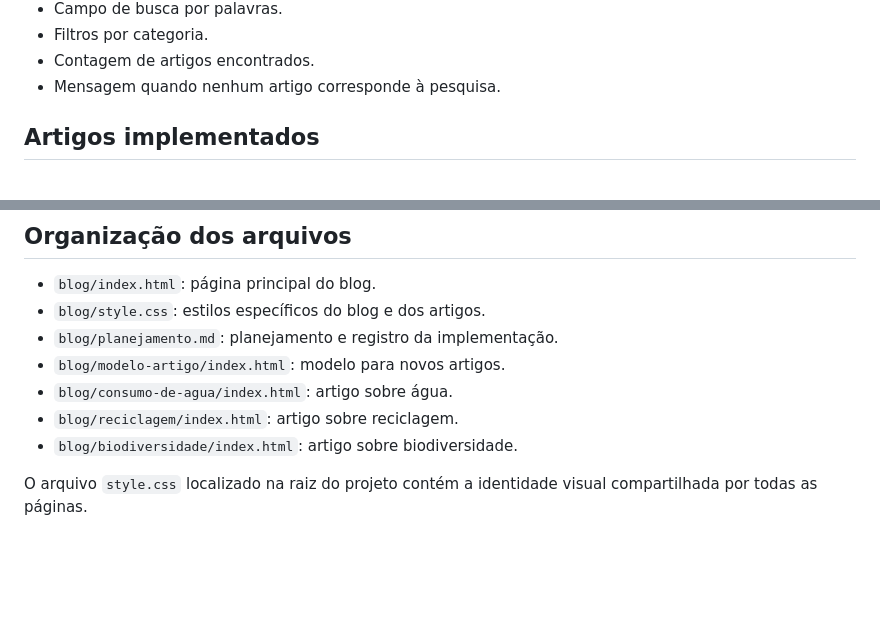
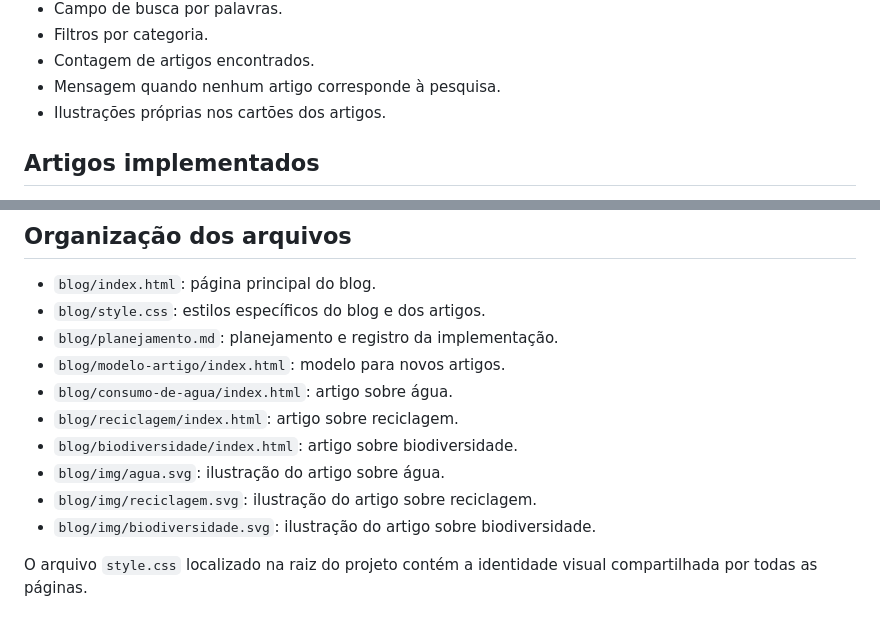
Before and after one commit to FelipeTeoS/ECOnscientizacao, a Markdown page: blog/planejamento.md, 2 parts joined by grey strips. GitHub-like rendering; blank space fills up the shorter version.

```diff
--- a/blog/planejamento.md
+++ b/blog/planejamento.md
@@ -24,6 +24,7 @@ A página principal do blog possui:
 - Filtros por categoria.
 - Contagem de artigos encontrados.
 - Mensagem quando nenhum artigo corresponde à pesquisa.
+- Ilustrações próprias nos cartões dos artigos.
 
 ## Artigos implementados
 
@@ -51,6 +52,9 @@ Cada artigo possui:
 - `blog/consumo-de-agua/index.html`: artigo sobre água.
 - `blog/reciclagem/index.html`: artigo sobre reciclagem.
 - `blog/biodiversidade/index.html`: artigo sobre biodiversidade.
+- `blog/img/agua.svg`: ilustração do artigo sobre água.
+- `blog/img/reciclagem.svg`: ilustração do artigo sobre reciclagem.
+- `blog/img/biodiversidade.svg`: ilustração do artigo sobre biodiversidade.
 
 O arquivo `style.css` localizado na raiz do projeto contém
 a identidade visual compartilhada por todas as páginas.
```
Also changed, not shown: other parts of blog/planejamento.md (+15 -2 lines).
